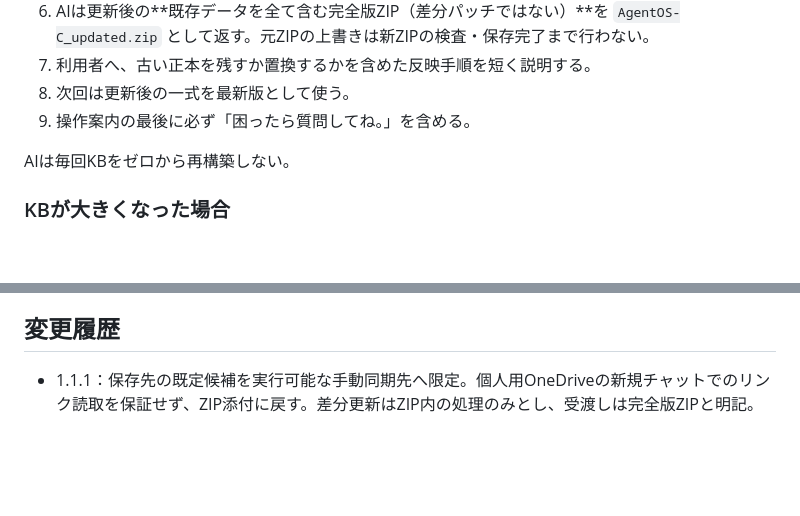
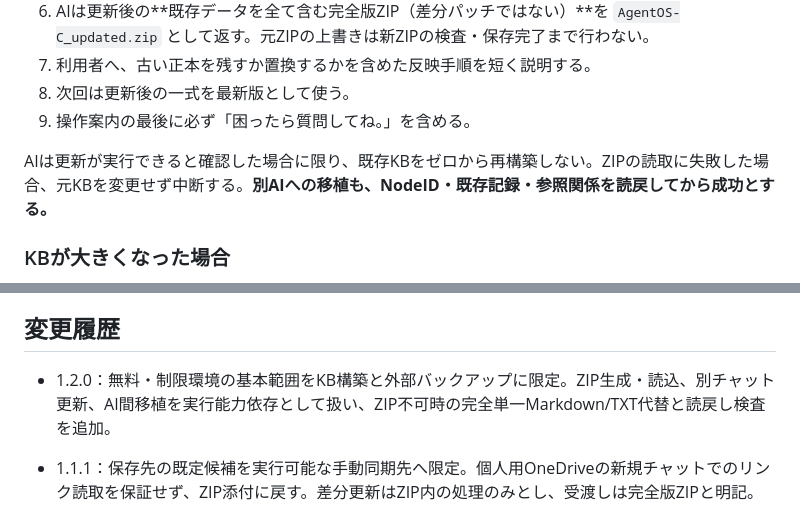
Before and after one commit to Yosio-DMZ-C/AgentOS-C, a Markdown page: docs/AgentOS-C_設計・構築運用指示書_AI無課金ユーザー版.md, 2 parts joined by grey strips. GitHub-like rendering; blank space fills up the shorter version.

```diff
--- a/docs/AgentOS-C_設計・構築運用指示書_AI無課金ユーザー版.md
+++ b/docs/AgentOS-C_設計・構築運用指示書_AI無課金ユーザー版.md
@@ -172,7 +172,7 @@ AIが選択されたGoogle Drive、OneDrive、NAS、ローカルPC等へ直接
 8. 次回は更新後の一式を最新版として使う。
 9. 操作案内の最後に必ず「困ったら質問してね。」を含める。
 
-AIは毎回KBをゼロから再構築しない。
+AIは更新が実行できると確認した場合に限り、既存KBをゼロから再構築しない。ZIPの読取に失敗した場合、元KBを変更せず中断する。**別AIへの移植も、NodeID・既存記録・参照関係を読戻してから成功とする。**
 
 ### KBが大きくなった場合
 
@@ -240,6 +240,8 @@ AIサービス側でGoogle Drive等への直接読書きが利用可能になっ
 
 ## 変更履歴
 
+- 1.2.0：無料・制限環境の基本範囲をKB構築と外部バックアップに限定。ZIP生成・読込、別チャット更新、AI間移植を実行能力依存として扱い、ZIP不可時の完全単一Markdown/TXT代替と読戻し検査を追加。
+
 - 1.1.1：保存先の既定候補を実行可能な手動同期先へ限定。個人用OneDriveの新規チャットでのリンク読取を保証せず、ZIP添付に戻す。差分更新はZIP内の処理のみとし、受渡しは完全版ZIPと明記。
 
 - 1.1.0：開発・保守の効率、同カテゴリ2回目のツール開発提案、必須ゲート全PASSの完成・受渡し条件を追加。
```
Also changed, not shown: other parts of docs/AgentOS-C_設計・構築運用指示書_AI無課金ユーザー版.md (+29 -29 lines).
